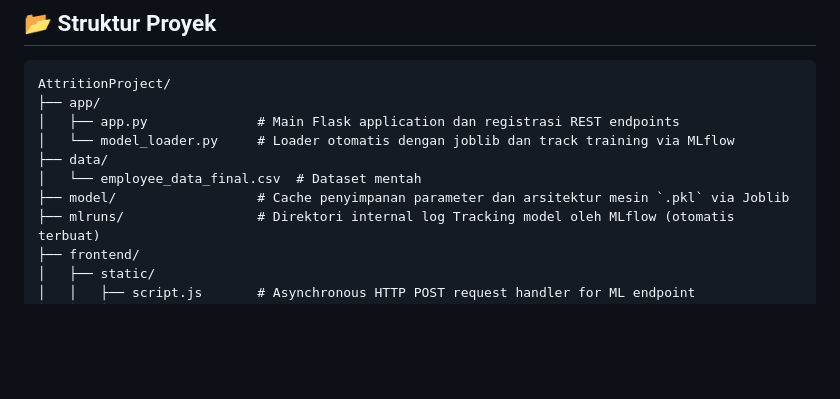
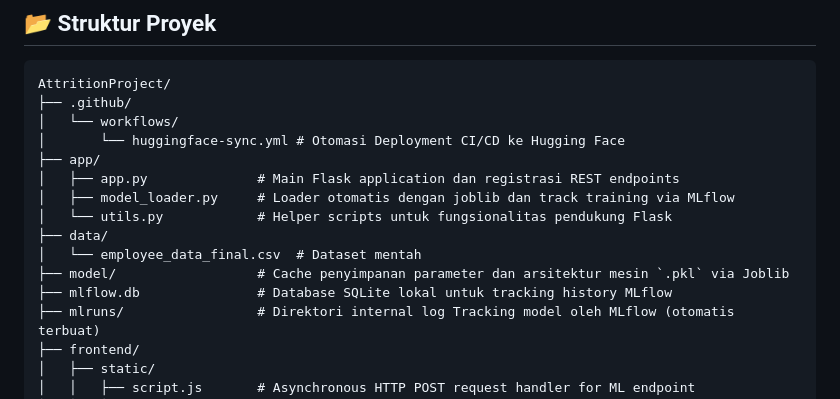
Before and after one commit to Riskiii098/AttritionApp, a Markdown page: README.md, the part around the change. Drawn GitHub-style; blank space fills up the shorter version.

Commit message:
Update README.md file structure tree to match actual project

````diff
--- a/README.md
+++ b/README.md
@@ -32,12 +32,17 @@ Sistem komprehensif berbasis ***Machine Learning*** untuk memprediksi probabilit
 
 ```text
 AttritionProject/
+├── .github/
+│   └── workflows/
+│       └── huggingface-sync.yml # Otomasi Deployment CI/CD ke Hugging Face
 ├── app/
 │   ├── app.py              # Main Flask application dan registrasi REST endpoints
-│   └── model_loader.py     # Loader otomatis dengan joblib dan track training via MLflow
+│   ├── model_loader.py     # Loader otomatis dengan joblib dan track training via MLflow
+│   └── utils.py            # Helper scripts untuk fungsionalitas pendukung Flask
 ├── data/
 │   └── employee_data_final.csv  # Dataset mentah
 ├── model/                  # Cache penyimpanan parameter dan arsitektur mesin `.pkl` via Joblib
+├── mlflow.db               # Database SQLite lokal untuk tracking history MLflow
 ├── mlruns/                 # Direktori internal log Tracking model oleh MLflow (otomatis terbuat)
 ├── frontend/
 │   ├── static/
````
